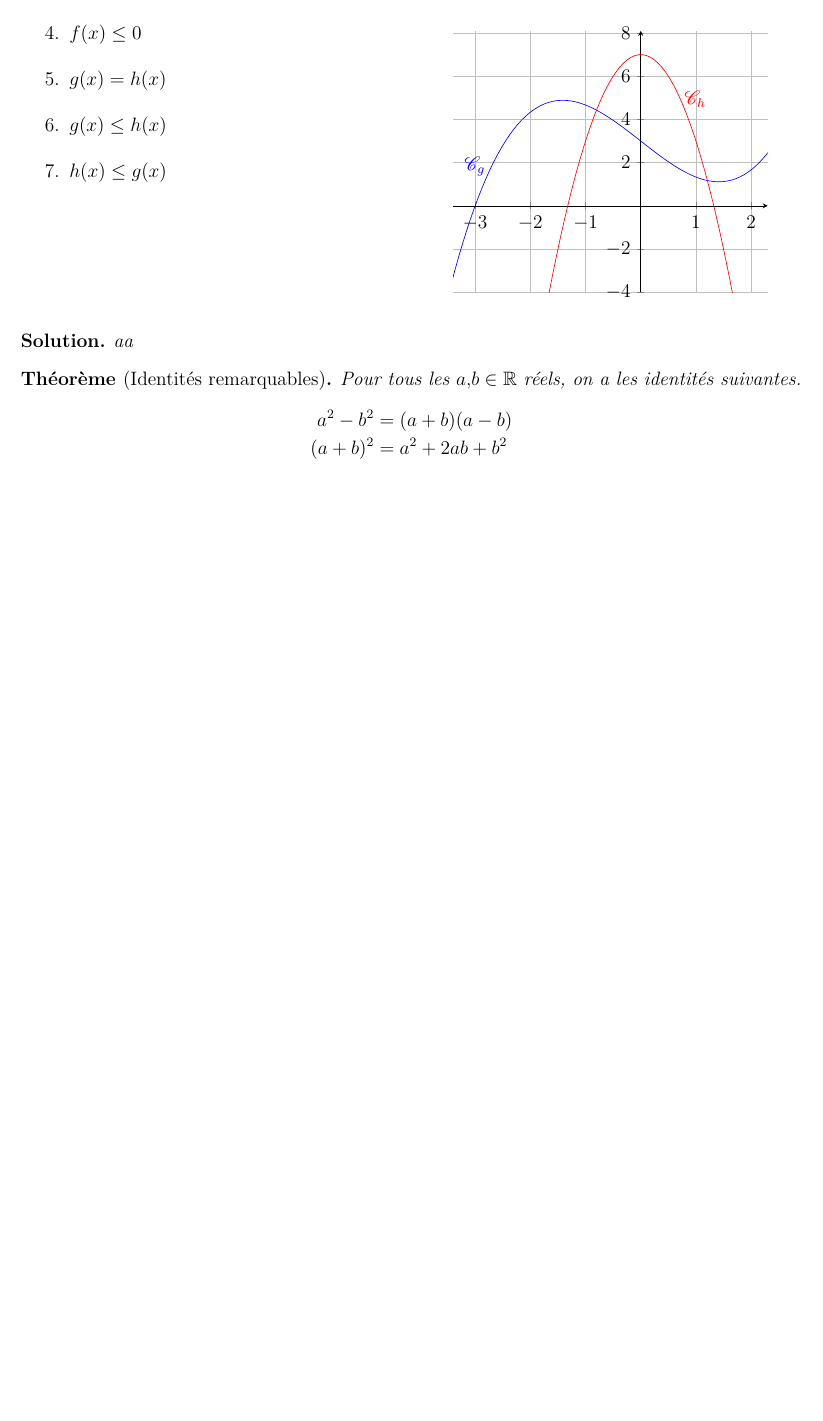
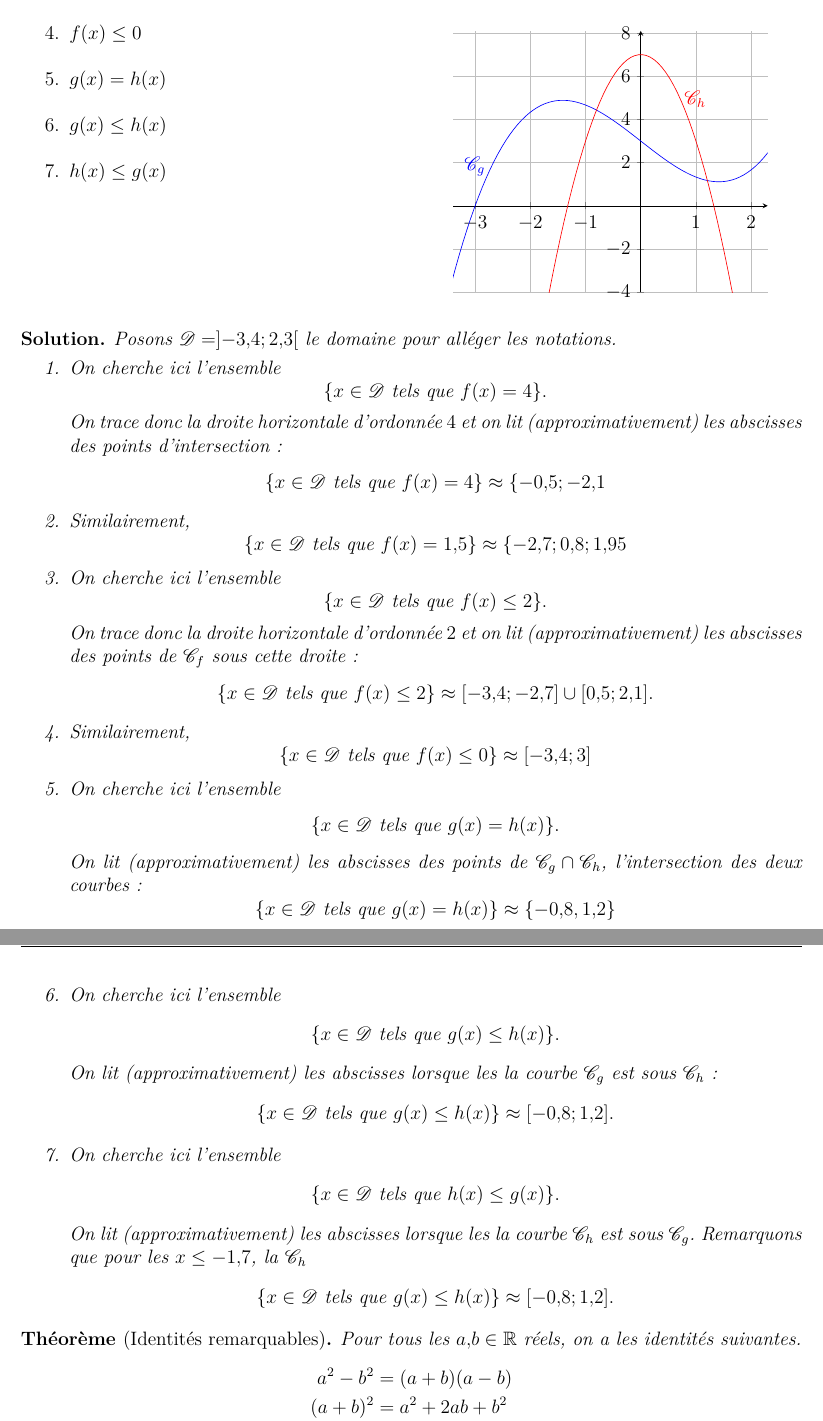
Before and after one commit to Mattuuuuh/Maths-2nde, a LaTeX document (Fonctions/serie3/serie3.tex): part of page 1 of 3 before the commit and two parts of pages 1 and 2 of 4 after it, the two joined at a grey line, cut so that both start at the same text, the shorter picture padded with empty space. Compiled offline with XeLaTeX; a missing font is replaced by an installed copy or a similar font.

Commit message:
Sol prov.

```diff
--- a/Fonctions/serie3/serie3.tex
+++ b/Fonctions/serie3/serie3.tex
@@ -145,9 +145,36 @@ nomarginpar,% We don't want any margin paragraphs
 			\end{center}
 		\end{multicols}
 	}{
+	Posons $\D = ]{-}3,4 ; 2,3[$ le domaine pour alléger les notations.
+		\begin{enumerate}
+			\item On cherche ici l'ensemble
+				\[ \{ x \in \D \text{ tels que } f(x) = 4 \}. \]
+			On trace donc la droite horizontale d'ordonnée $4$ et on lit (approximativement) les abscisses des points d'intersection :
+				\[ \{ x \in \D \text{ tels que } f(x) = 4 \} \approx \{ {-0,5} ; {-2,1} \]
 
-	aa
+			\item Similairement,
+				\[ \{ x \in \D \text{ tels que } f(x) = 1,5 \} \approx \{ {-2,7}; {0,8} ; {1,95} \]
 
+			\item On cherche ici l'ensemble
+				\[ \{ x \in \D \text{ tels que } f(x) \leq 2 \}. \]
+			On trace donc la droite horizontale d'ordonnée $2$ et on lit (approximativement) les abscisses des points de $\C_f$ sous cette droite :
+				\[ \{ x \in \D \text{ tels que } f(x) \leq 2 \} \approx [{-3,4} ; {-2,7} ] \cup [ {0,5} ; {2,1} ].  \]
+			\item Similairement,
+				\[ \{ x \in \D \text{ tels que } f(x) \leq 0 \} \approx [{-3,4} ; {3} ]  \]
+			\item On cherche ici l'ensemble
+				\[ \{ x \in \D \text{ tels que } g(x) = h(x) \}. \]
+			On lit (approximativement) les abscisses des points de $\C_g \cap \C_h$, l'intersection des deux courbes :
+				\[ \{ x \in \D \text{ tels que } g(x) = h(x) \} \approx \{ {-0,8}, {1,2} \} \]
+			\item On cherche ici l'ensemble
+				\[ \{ x \in \D \text{ tels que } g(x) \leq h(x) \}. \]
+			On lit (approximativement) les abscisses lorsque les la courbe $\C_g$ est sous $\C_h$ :
+				\[ \{ x \in \D \text{ tels que } g(x) \leq h(x) \} \approx [ {-0,8} ; {1,2} ]. \]
+			\item On cherche ici l'ensemble
+				\[ \{ x \in \D \text{ tels que } h(x) \leq g(x) \}. \]
+			On lit (approximativement) les abscisses lorsque les la courbe $\C_h$ est sous $\C_g$.
+			Remarquons que pour les $x\leq-1,7$, la $\C_h$
+				\[ \{ x \in \D \text{ tels que } g(x) \leq h(x) \} \approx [ {-0,8} ; {1,2} ]. \]
+		\end{enumerate}
 
 	}
 
```
